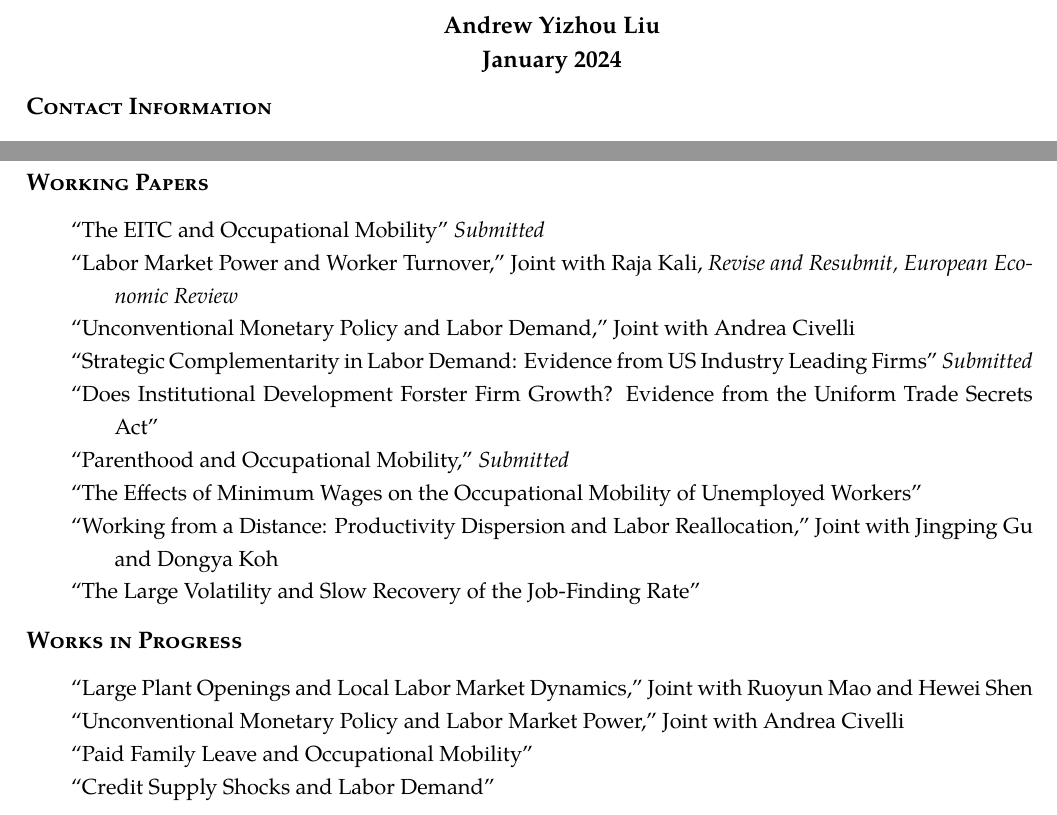
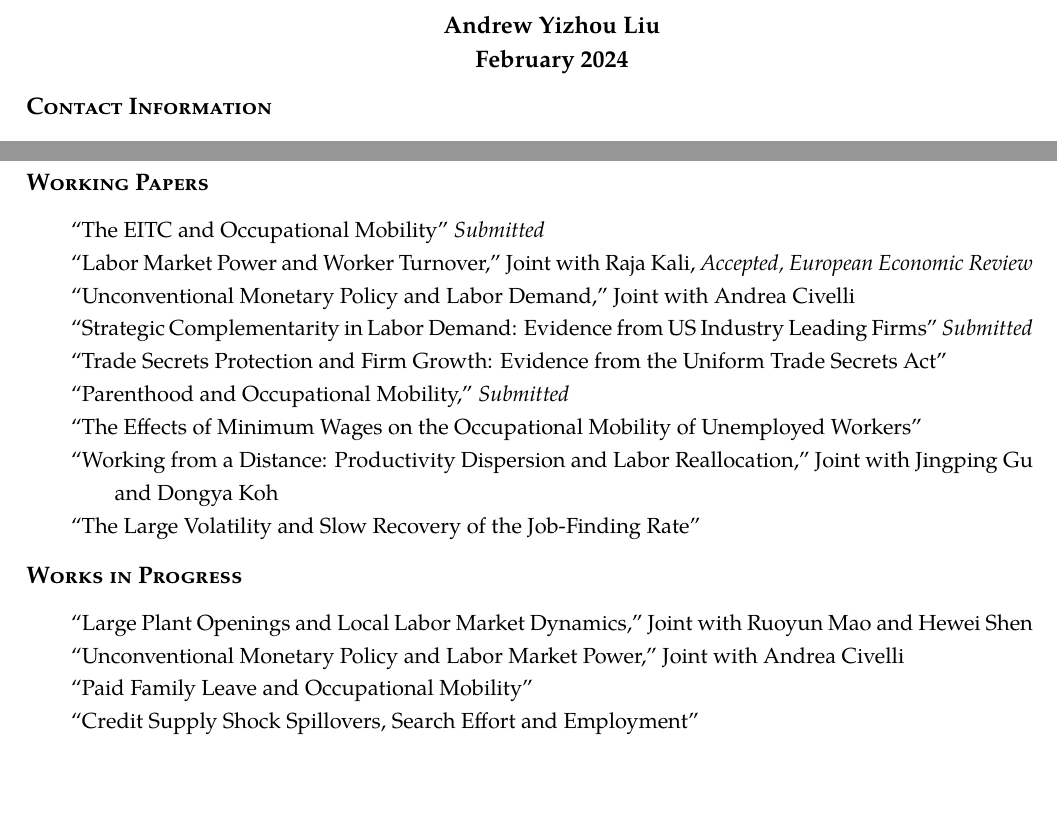
Before and after one commit to Andrew-YizhouLiu/Andrew-YizhouLiu.github.io, a LaTeX CV (files/Liu, Andrew Yizhou-CV.tex): two parts of page 1 of 2, joined at a grey line, cut so that both start at the same text. Compiled offline with pdfLaTeX.

Commit message:
2024.2.19

```diff
--- a/files/Liu, Andrew Yizhou-CV.tex
+++ b/files/Liu, Andrew Yizhou-CV.tex
@@ -122,7 +122,7 @@
 %\thispagestyle{empty}
 \begin{center}
 \large\textbf{Andrew Yizhou Liu}\\
-{\bf January 2024}
+{\bf February 2024}
 \end{center}
 
 %\noindent\begin{tabularx}{\linewidth}{p{8cm} p{6cm} X}
@@ -172,10 +172,10 @@ University of Arkansas, Fayetteville, AR 72701 &  \bf{Home page:} &  \href{https
 \begin{rSection}{Working Papers}
 \begin{tabularx}{\linewidth}{>{\hangindent=2em}X}
 ``The EITC and Occupational Mobility'' \emph{Submitted}\\
-``Labor Market Power and Worker Turnover,'' Joint with Raja Kali, \emph{Revise and Resubmit, European Economic Review}\\
+``Labor Market Power and Worker Turnover,'' Joint with Raja Kali, \emph{Accepted, European Economic Review}\\
 ``Unconventional Monetary Policy and Labor Demand,'' Joint with Andrea Civelli\\
 ``Strategic Complementarity in Labor Demand: Evidence from US Industry Leading Firms'' \emph{Submitted}\\
-``Does Institutional Development Forster Firm Growth? Evidence from the Uniform Trade Secrets Act''\\
+``Trade Secrets Protection and Firm Growth: Evidence from the Uniform Trade Secrets Act''\\
 ``Parenthood and Occupational Mobility,'' \emph{Submitted}\\
 ``The Effects of Minimum Wages on the Occupational Mobility of Unemployed Workers''\\
 ``Working from a Distance: Productivity Dispersion and Labor Reallocation,'' Joint with Jingping Gu and Dongya Koh\\
@@ -189,7 +189,7 @@ University of Arkansas, Fayetteville, AR 72701 &  \bf{Home page:} &  \href{https
 ``Large Plant Openings and Local Labor Market Dynamics," Joint with Ruoyun Mao and Hewei Shen\\
 ``Unconventional Monetary Policy and Labor Market Power,'' Joint with Andrea Civelli\\
 ``Paid Family Leave and Occupational Mobility''\\
-``Credit Supply Shocks and Labor Demand''
+``Credit Supply Shock Spillovers, Search Effort and Employment''
 \end{tabularx}
 \end{rSection}
 
```
Also changed, not shown: files/Liu, Andrew Yizhou-CV.pdf, files/labor_market_power_and_turnover.pdf (added), 2 other files.
